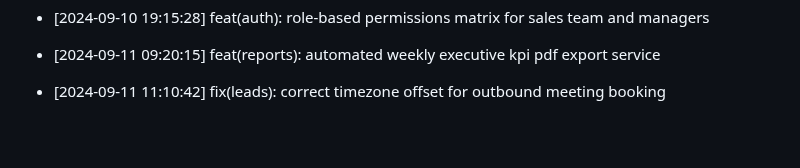
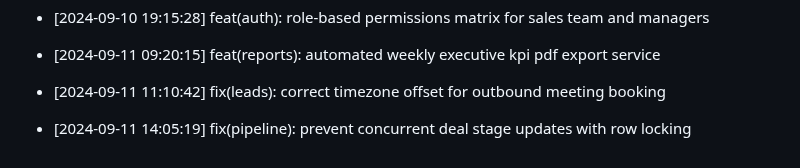
Before and after one commit to Goekss/CrmAPP, a Markdown page: CHANGELOG.md, the part around the change. GitHub-like rendering; blank space fills up the shorter version.

Commit message:
fix(pipeline): prevent concurrent deal stage updates with row locking

```diff
--- a/CHANGELOG.md
+++ b/CHANGELOG.md
@@ -128,3 +128,5 @@
 - [2024-09-11 09:20:15] feat(reports): automated weekly executive kpi pdf export service
 
 - [2024-09-11 11:10:42] fix(leads): correct timezone offset for outbound meeting booking
+
+- [2024-09-11 14:05:19] fix(pipeline): prevent concurrent deal stage updates with row locking
```
